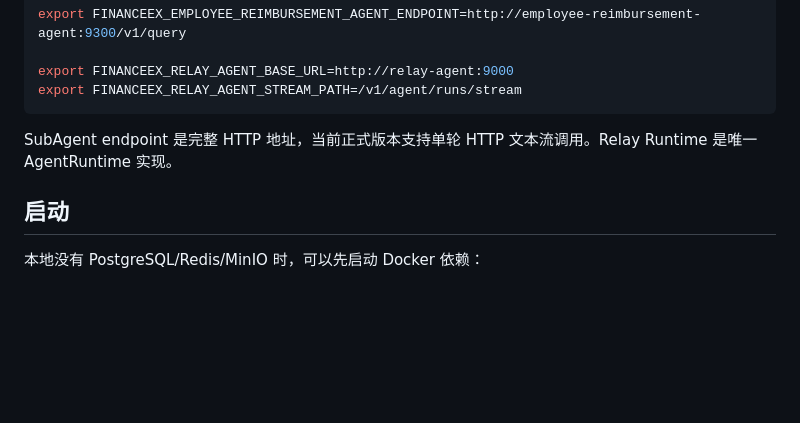
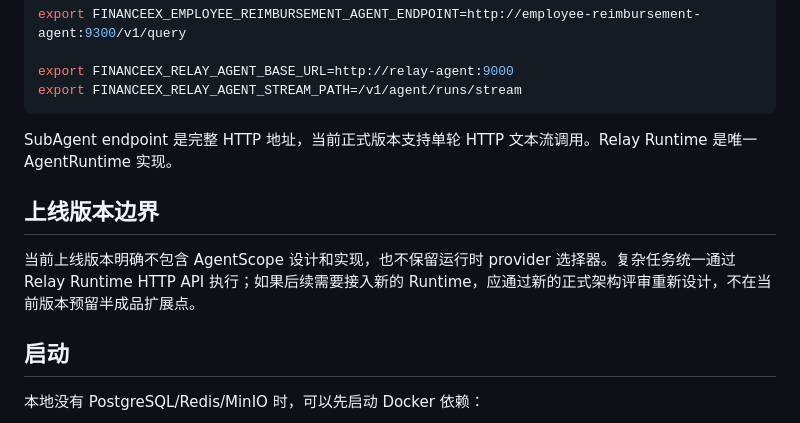
Before and after one commit to kunben-duck/exweb, a Markdown page: README.md, the part around the change. GitHub-like rendering; blank space fills up the shorter version.

Commit message:
docs: clarify relay runtime release boundary

```diff
--- a/README.md
+++ b/README.md
@@ -88,6 +88,10 @@ export FINANCEEX_RELAY_AGENT_STREAM_PATH=/v1/agent/runs/stream
 
 SubAgent endpoint 是完整 HTTP 地址，当前正式版本支持单轮 HTTP 文本流调用。Relay Runtime 是唯一 AgentRuntime 实现。
 
+## 上线版本边界
+
+当前上线版本明确不包含 AgentScope 设计和实现，也不保留运行时 provider 选择器。复杂任务统一通过 Relay Runtime HTTP API 执行；如果后续需要接入新的 Runtime，应通过新的正式架构评审重新设计，不在当前版本预留半成品扩展点。
+
 ## 启动
 
 本地没有 PostgreSQL/Redis/MinIO 时，可以先启动 Docker 依赖：
```
Also changed, not shown: docs/architecture/README.md (+3 -1 lines).
